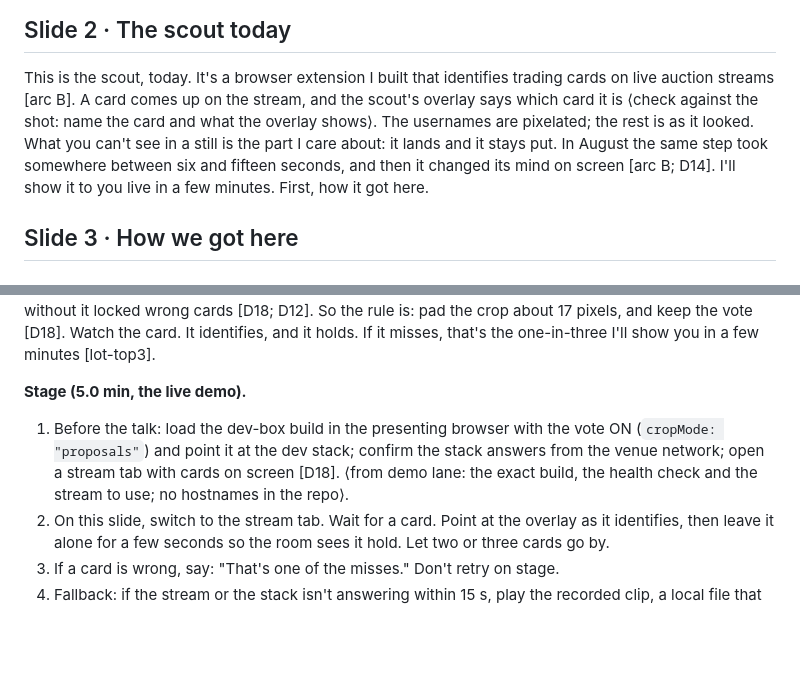
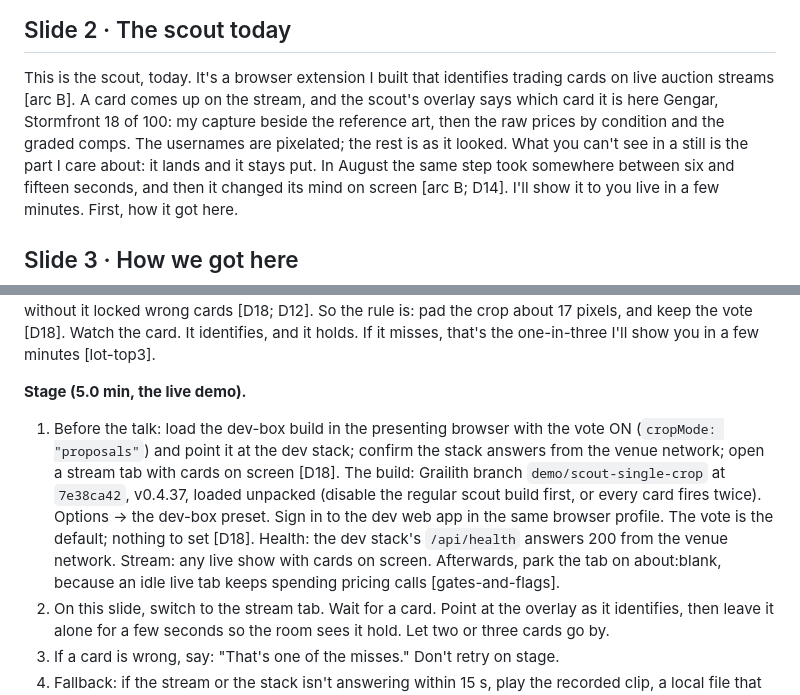
Before and after one commit to gsornsen/htsysadath, a Markdown page: talk/notes.md, 2 parts joined by grey strips. GitHub-like rendering; blank space fills up the shorter version.

```diff
--- a/talk/notes.md
+++ b/talk/notes.md
@@ -43,7 +43,7 @@ so you can check me [D1; D16]. But first, here's where it ended up.
 
 This is the scout, today. It's a browser extension I built that identifies trading cards on live
 auction streams [arc B]. A card comes up on the stream, and the scout's overlay says which card it
-is ⟨check against the shot: name the card and what the overlay shows⟩. The usernames are pixelated; the rest is as it looked. What
+is here Gengar, Stormfront 18 of 100: my capture beside the reference art, then the raw prices by condition and the graded comps. The usernames are pixelated; the rest is as it looked. What
 you can't see in a still is the part I care about: it lands and it stays put. In August the same
 step took somewhere between six and fifteen seconds, and then it changed its mind on screen
 [arc B; D14]. I'll show it to you live in a few minutes. First, how it got here.
@@ -112,8 +112,7 @@ it misses, that's the one-in-three I'll show you in a few minutes [lot-top3].
 **Stage (5.0 min, the live demo).**
 1. Before the talk: load the dev-box build in the presenting browser with the vote ON
    (`cropMode: "proposals"`) and point it at the dev stack; confirm the stack answers from the
-   venue network; open a stream tab with cards on screen [D18]. ⟨from demo lane: the exact build,
-   the health check and the stream to use; no hostnames in the repo⟩.
+   venue network; open a stream tab with cards on screen [D18]. The build: Grailith branch `demo/scout-single-crop` at `7e38ca42`, v0.4.37, loaded unpacked (disable the regular scout build first, or every card fires twice). Options → the dev-box preset. Sign in to the dev web app in the same browser profile. The vote is the default; nothing to set [D18]. Health: the dev stack's `/api/health` answers 200 from the venue network. Stream: any live show with cards on screen. Afterwards, park the tab on about:blank, because an idle live tab keeps spending pricing calls [gates-and-flags].
 2. On this slide, switch to the stream tab. Wait for a card. Point at the overlay as it identifies,
    then leave it alone for a few seconds so the room sees it hold. Let two or three cards go by.
 3. If a card is wrong, say: "That's one of the misses." Don't retry on stage.
```
Also changed, not shown: talk/slides/deck.md (+2 -3 lines).
